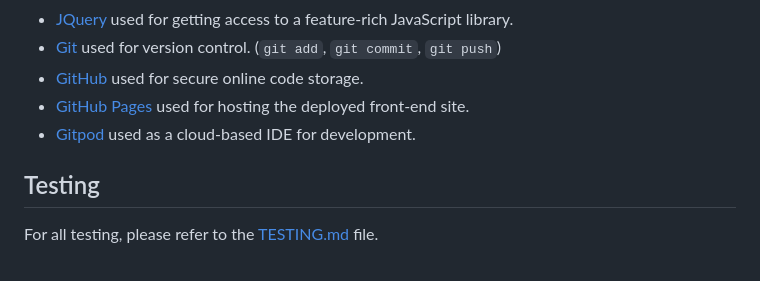
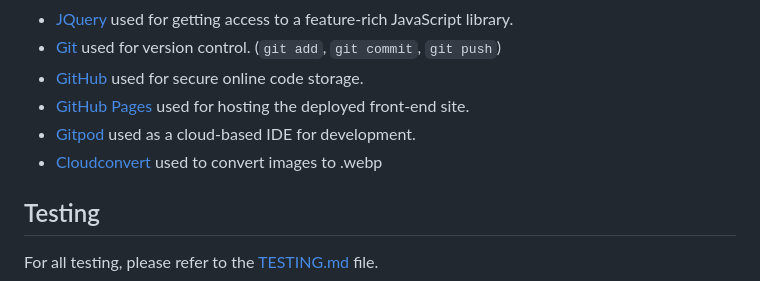
Before and after one commit to MJstephenson/FarmMemoryGame, a Markdown page: README.md, the part around the change. Rendered like a GitHub page.

Commit message:
Add link to tools section in README.md

```diff
--- a/README.md
+++ b/README.md
@@ -225,6 +225,8 @@ These are ideas I have not had the time to implement on this project but if I co
 - [GitHub](https://github.com) used for secure online code storage.
 - [GitHub Pages](https://pages.github.com) used for hosting the deployed front-end site.
 - [Gitpod](https://gitpod.io) used as a cloud-based IDE for development.
+- [Cloudconvert](https://cloudconvert.com) used to convert images to .webp
+
 
 
 ## Testing
```
